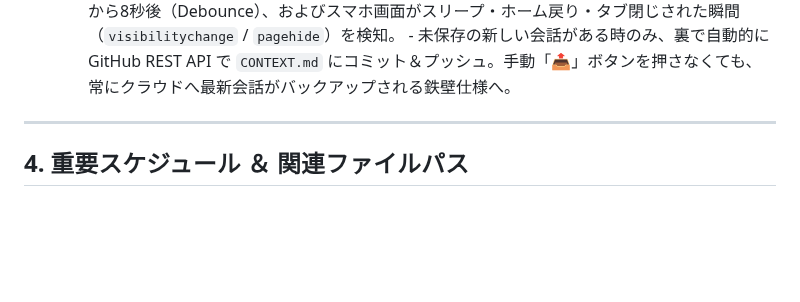
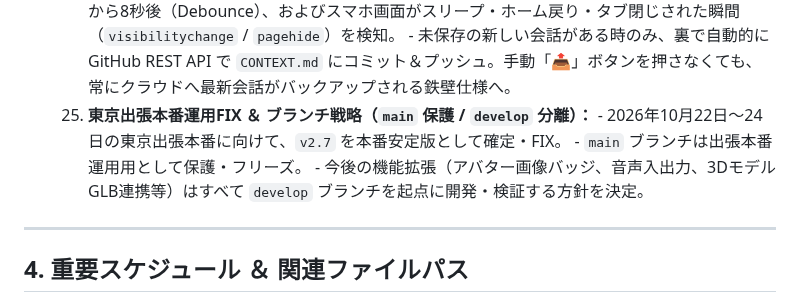
Before and after one commit to pan-forge/MyTranscend, a Markdown page: HANDOVER.md, the part around the change. Drawn GitHub-style; blank space fills up the shorter version.

```diff
--- a/HANDOVER.md
+++ b/HANDOVER.md
@@ -133,6 +133,10 @@
    24. **会話終了後＆画面非表示時（アプリ閉じ時）自動コンテキスト保存 (v2.7)：**
       - ひろとの会話完了から8秒後（Debounce）、およびスマホ画面がスリープ・ホーム戻り・タブ閉じされた瞬間（`visibilitychange` / `pagehide`）を検知。
       - 未保存の新しい会話がある時のみ、裏で自動的に GitHub REST API で `CONTEXT.md` にコミット＆プッシュ。手動「📤」ボタンを押さなくても、常にクラウドへ最新会話がバックアップされる鉄壁仕様へ。
+   25. **東京出張本番運用FIX ＆ ブランチ戦略（`main` 保護 / `develop` 分離）：**
+      - 2026年10月22日〜24日の東京出張本番に向けて、`v2.7` を本番安定版として確定・FIX。
+      - `main` ブランチは出張本番運用用として保護・フリーズ。
+      - 今後の機能拡張（アバター画像バッジ、音声入出力、3DモデルGLB連携等）はすべて `develop` ブランチを起点に開発・検証する方針を決定。
 
 ---
 
```
Also changed, not shown: SPEC.md (+3 -2 lines).
